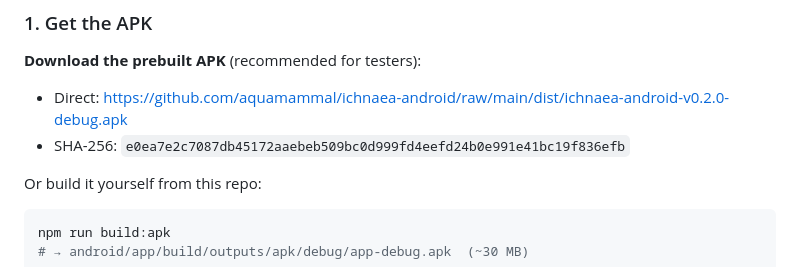
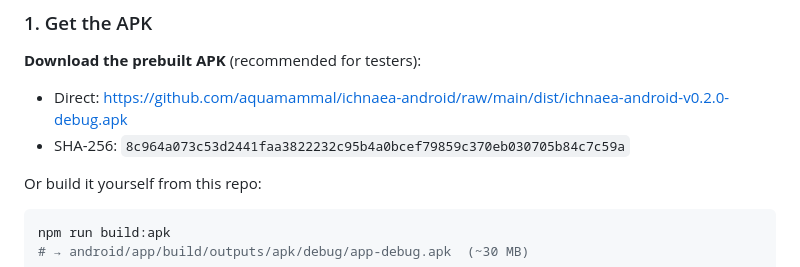
Before and after one commit to aquamammal/ichnaea-android, a Markdown page: README.md, the part around the change. Rendered like a GitHub page.

Commit message:
Refresh dist APK to include QR share + colored-countries toggle
The v0.2.0 dist APK was built before the QR/colored features landed, so the
GitHub download link served a stale build without them. Rebuilt from the
current source and updated the SHA-256 in README.

```diff
--- a/README.md
+++ b/README.md
@@ -117,7 +117,7 @@ The APK is a self-signed **debug** build — Android treats it as an "unknown ap
 **Download the prebuilt APK** (recommended for testers):
 
 - Direct: https://github.com/aquamammal/ichnaea-android/raw/main/dist/ichnaea-android-v0.2.0-debug.apk
-- SHA-256: `e0ea7e2c7087db45172aaebeb509bc0d999fd4eefd24b0e991e41bc19f836efb`
+- SHA-256: `8c964a073c53d2441faa3822232c95b4a0bcef79859c370eb030705b84c7c59a`
 
 Or build it yourself from this repo:
 
```
